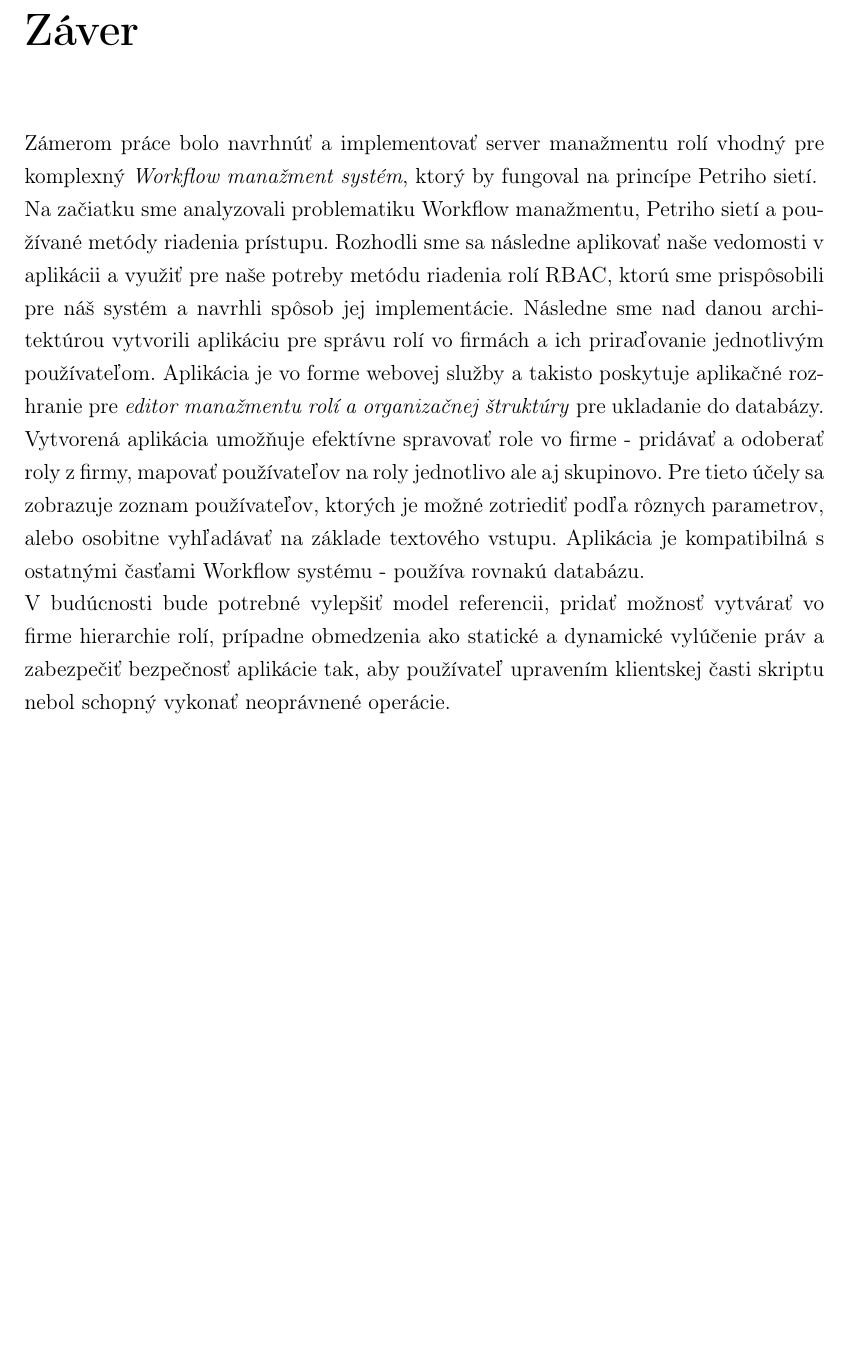
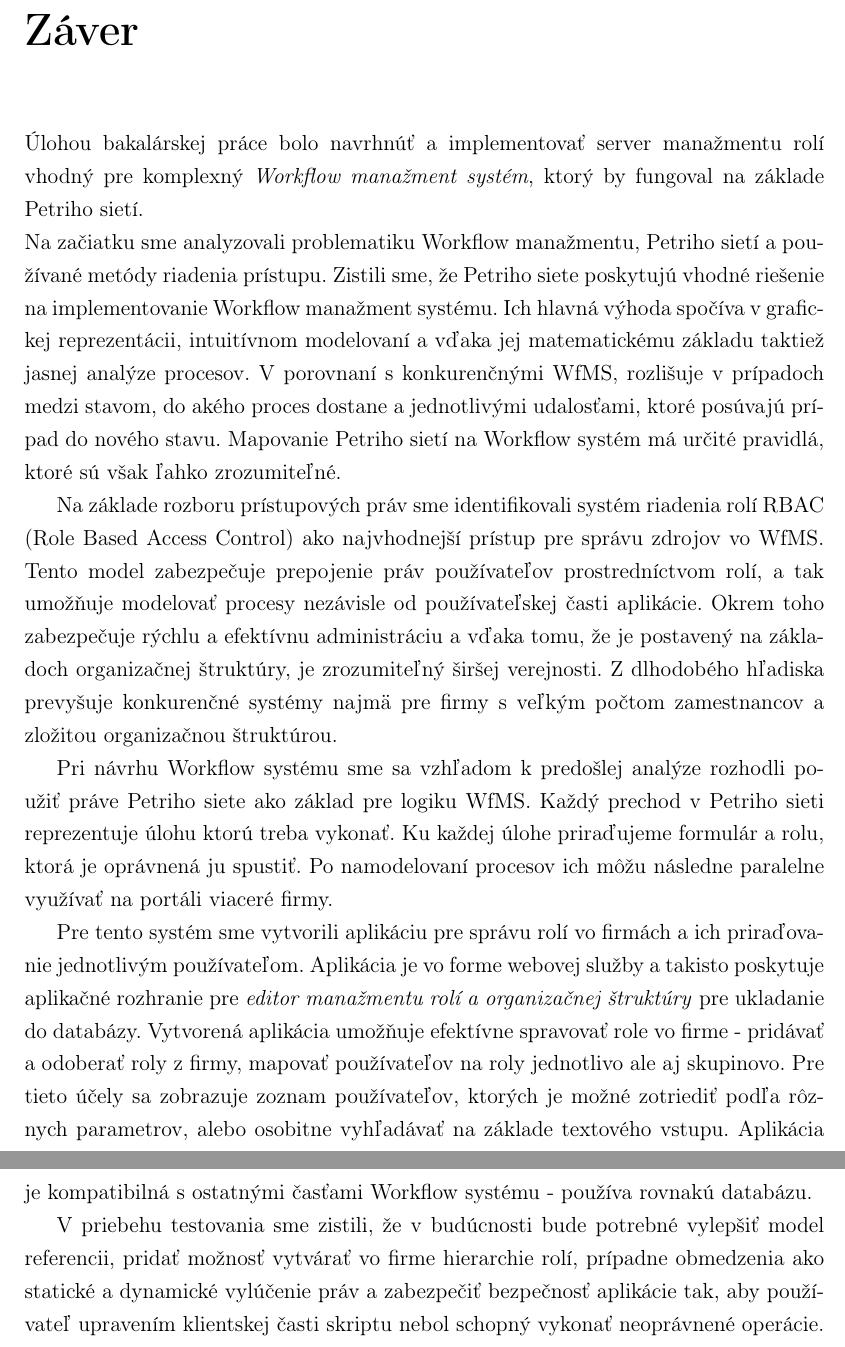
Before and after one commit to stanlay01/bakalarka, a LaTeX thesis (bakalarka/BakalarskaPracalATECH/praca/main.tex, which reads bakalarka/BakalarskaPracalATECH/praca/zaver.tex): part of page 55 of 58 before the commit and two parts of pages 55 and 56 of 59 after it, the two joined at a grey line, cut so that both start at the same text, the shorter picture padded with empty space. Compiled offline with pdfLaTeX.

Commit message:
fsadfdsa

```diff
--- a/bakalarka/BakalarskaPracalATECH/praca/zaver.tex
+++ b/bakalarka/BakalarskaPracalATECH/praca/zaver.tex
@@ -1,8 +1,25 @@
 \mychapter{2}{Záver}
-Zámerom práce bolo navrhnúť a implementovať server manažmentu rolí vhodný pre komplexný \emph{Workflow manažment systém}, ktorý by fungoval na princípe Petriho sietí.
+Úlohou bakalárskej práce bolo navrhnúť a implementovať server manažmentu rolí vhodný pre komplexný \emph{Workflow manažment systém}, ktorý by fungoval na základe Petriho sietí.
 
-\noindent Na začiatku sme analyzovali problematiku Workflow manažmentu, Petriho sietí a používané metódy riadenia prístupu. Rozhodli sme sa následne aplikovať naše vedomosti v aplikácii a využiť pre naše potreby metódu riadenia rolí RBAC, ktorú sme prispôsobili pre náš systém a navrhli spôsob jej implementácie. Následne sme nad danou architektúrou vytvorili aplikáciu pre správu rolí vo firmách a ich  priraďovanie jednotlivým používateľom. Aplikácia je vo forme webovej služby a takisto poskytuje aplikačné rozhranie pre \emph{editor manažmentu rolí a organizačnej štruktúry} pre ukladanie do databázy.
+\noindent Na začiatku sme analyzovali problematiku Workflow manažmentu, Petriho sietí a používané metódy riadenia prístupu. Zistili sme, že Petriho siete poskytujú vhodné riešenie na implementovanie Workflow manažment systému. Ich hlavná výhoda spočíva v grafickej reprezentácii, intuitívnom modelovaní a vďaka jej matematickému základu taktiež jasnej analýze procesov. V porovnaní s konkurenčnými WfMS, rozlišuje v prípadoch medzi stavom, do akého proces dostane a jednotlivými udalosťami, ktoré posúvajú prípad do nového stavu.  Mapovanie Petriho sietí na Workflow systém má určité pravidlá, ktoré sú však ľahko zrozumiteľné.
 
-\noindent Vytvorená aplikácia umožňuje efektívne spravovať role vo firme - pridávať a odoberať roly z firmy, mapovať používateľov na roly jednotlivo ale aj skupinovo. Pre tieto účely sa zobrazuje zoznam používateľov, ktorých je možné zotriediť podľa rôznych parametrov, alebo osobitne vyhľadávať na základe textového vstupu. Aplikácia je kompatibilná s ostatnými časťami Workflow systému - používa rovnakú databázu.
+Na základe rozboru prístupových práv sme identifikovali systém riadenia rolí RBAC (Role Based Access Control) ako najvhodnejší prístup pre správu zdrojov vo WfMS. Tento model zabezpečuje prepojenie práv používateľov prostredníctvom rolí, a tak umožňuje modelovať procesy nezávisle od používateľskej časti aplikácie. Okrem toho zabezpečuje rýchlu a efektívnu administráciu a vďaka tomu, že je postavený na základoch organizačnej štruktúry, je zrozumiteľný širšej verejnosti. Z dlhodobého hľadiska prevyšuje konkurenčné systémy najmä pre firmy s veľkým počtom zamestnancov a zložitou organizačnou štruktúrou.
 
-\noindent V budúcnosti bude potrebné vylepšiť model referencii, pridať možnosť vytvárať vo firme hierarchie rolí, prípadne obmedzenia ako statické a dynamické vylúčenie práv  a zabezpečiť bezpečnosť aplikácie tak, aby používateľ upravením klientskej časti skriptu nebol schopný vykonať neoprávnené operácie.
+Pri návrhu Workflow systému sme sa vzhľadom k predošlej analýze rozhodli použiť práve Petriho siete ako základ pre logiku WfMS. Každý prechod v Petriho sieti reprezentuje úlohu ktorú treba vykonať. Ku každej úlohe priraďujeme formulár a rolu, ktorá je oprávnená ju spustiť. Po namodelovaní procesov  ich môžu následne paralelne využívať na portáli viaceré firmy.
+
+Pre tento systém sme vytvorili aplikáciu pre správu rolí vo firmách a ich  priraďovanie jednotlivým používateľom. Aplikácia je vo forme webovej služby a takisto poskytuje aplikačné rozhranie pre \emph{editor manažmentu rolí a organizačnej štruktúry} pre ukladanie do databázy. Vytvorená aplikácia umožňuje efektívne spravovať role vo firme - pridávať a odoberať roly z firmy, mapovať používateľov na roly jednotlivo ale aj skupinovo. Pre tieto účely sa zobrazuje zoznam používateľov, ktorých je možné zotriediť podľa rôznych parametrov, alebo osobitne vyhľadávať na základe textového vstupu. Aplikácia je kompatibilná s ostatnými časťami Workflow systému - používa rovnakú databázu.
+
+
+V priebehu testovania sme zistili, že v budúcnosti bude  potrebné vylepšiť model referencii, pridať možnosť vytvárať vo firme hierarchie rolí, prípadne obmedzenia ako statické a dynamické vylúčenie práv  a zabezpečiť bezpečnosť aplikácie tak, aby používateľ upravením klientskej časti skriptu nebol schopný vykonať neoprávnené operácie.
+
+
+
+
+
+
+%analyzovanie celku ->
+
+% popis celku (implementácia)
+
+%analýza svojho ->
+% implementácia   a z toho nejaké závery a výhody, čo to moje ponúka
```
Also changed, not shown: bakalarka/BakalarskaPracalATECH/praca/main.pdf, 2 other files.
